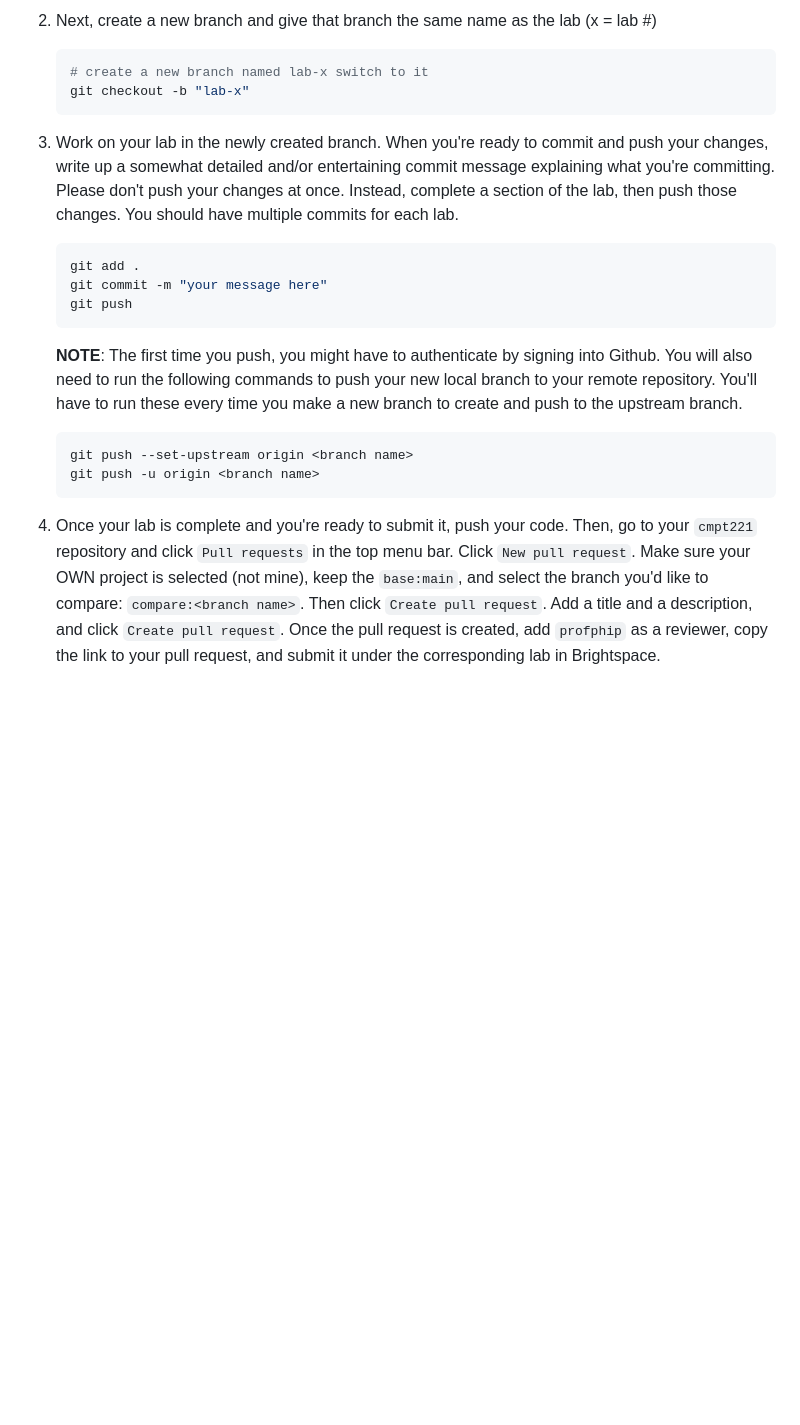
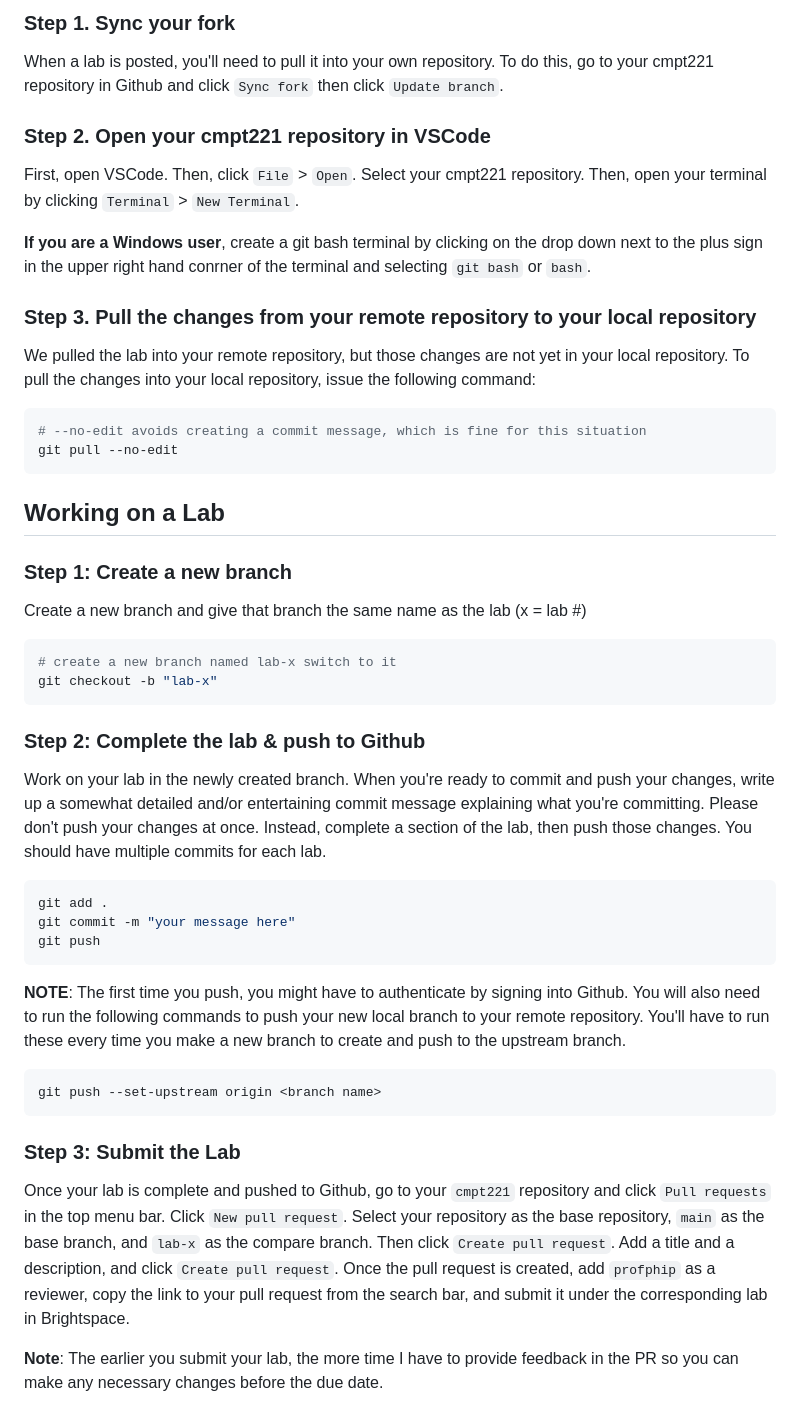
Before and after one commit to tobiakinde/221cmpt, a Markdown page: README.md, the part around the change printed below. Rendered like a GitHub page; blank space fills up the shorter version.

````diff
--- a/README.md
+++ b/README.md
@@ -57,18 +51,41 @@ go to your cmpt221 repository in Github and click `Sync fork` then click `Update
 
-2. Next, create a new branch and give that branch the same name as the lab (x = lab #)
-    ```bash
-    # create a new branch named lab-x switch to it
-    git checkout -b "lab-x"
-    ```
-3. Work on your lab in the newly created branch. When you're ready to commit and push your changes, write up a somewhat detailed and/or entertaining commit message explaining what you're committing. Please don't push your changes at once. Instead, complete a section of the lab, then push those changes. You should have multiple commits for each lab.
-    ```bash
-    git add .
-    git commit -m "your message here"
-    git push
-    ```
-    **NOTE**: The first time you push, you might have to authenticate by signing into Github. You will also need to run the following commands to push your new local branch to your remote repository. You'll have to run these every time you make a new branch to create and push to the upstream branch.
-    ```bash
-    git push --set-upstream origin <branch name>
-    git push -u origin <branch name>
-    ```
-4. Once your lab is complete and you're ready to submit it, push your code. Then, go to your `cmpt221` repository and click `Pull requests` in the top menu bar. Click `New pull request`. Make sure your OWN project is selected (not mine), keep the `base:main`, and select the branch you'd like to compare: `compare:<branch name>`. Then click `Create pull request`. Add a title and a description, and click `Create pull request`. Once the pull request is created, add `profphip` as a reviewer, copy the link to your pull request, and submit it under the corresponding lab in Brightspace.
+### Step 1. Sync your fork
+When a lab is posted, you'll need to pull it into your own repository. To do this,
+go to your cmpt221 repository in Github and click `Sync fork` then click `Update branch`.
+
+### Step 2. Open your cmpt221 repository in VSCode
+First, open VSCode. Then, click `File` > `Open`. Select your cmpt221 repository. Then, open your terminal by clicking `Terminal` > `New Terminal`.
+
+**If you are a Windows user**, create a git bash terminal by clicking on the drop down next to the plus sign in the upper right hand conrner of the terminal and selecting `git bash` or `bash`.
+
+### Step 3. Pull the changes from your remote repository to your local repository
+We pulled the lab into your remote repository, but those changes are not yet in your local repository.  To pull the changes into your local repository, issue the following command:
+```bash
+# --no-edit avoids creating a commit message, which is fine for this situation
+git pull --no-edit
+```
+
+## Working on a Lab
+### Step 1: Create a new branch
+Create a new branch and give that branch the same name as the lab (x = lab #)
+```bash
+# create a new branch named lab-x switch to it
+git checkout -b "lab-x"
+```
+
+### Step 2: Complete the lab & push to Github
+Work on your lab in the newly created branch. When you're ready to commit and push your changes, write up a somewhat detailed and/or entertaining commit message explaining what you're committing. Please don't push your changes at once. Instead, complete a section of the lab, then push those changes. You should have multiple commits for each lab.
+```bash
+git add .
+git commit -m "your message here"
+git push
+```
+**NOTE**: The first time you push, you might have to authenticate by signing into Github. You will also need to run the following commands to push your new local branch to your remote repository. You'll have to run these every time you make a new branch to create and push to the upstream branch.
+```bash
+git push --set-upstream origin <branch name>
+```
+
+### Step 3: Submit the Lab
+Once your lab is complete and pushed to Github, go to your `cmpt221` repository and click `Pull requests` in the top menu bar. Click `New pull request`. Select your repository as the base repository, `main` as the base branch, and `lab-x` as the compare branch. Then click `Create pull request`. Add a title and a description, and click `Create pull request`. Once the pull request is created, add `profphip` as a reviewer, copy the link to your pull request from the search bar, and submit it under the corresponding lab in Brightspace.
+
+**Note**: The earlier you submit your lab, the more time I have to provide feedback in the PR so you can make any necessary changes before the due date.
````
Also changed, not shown: other parts of README.md (+19 -25 lines).
